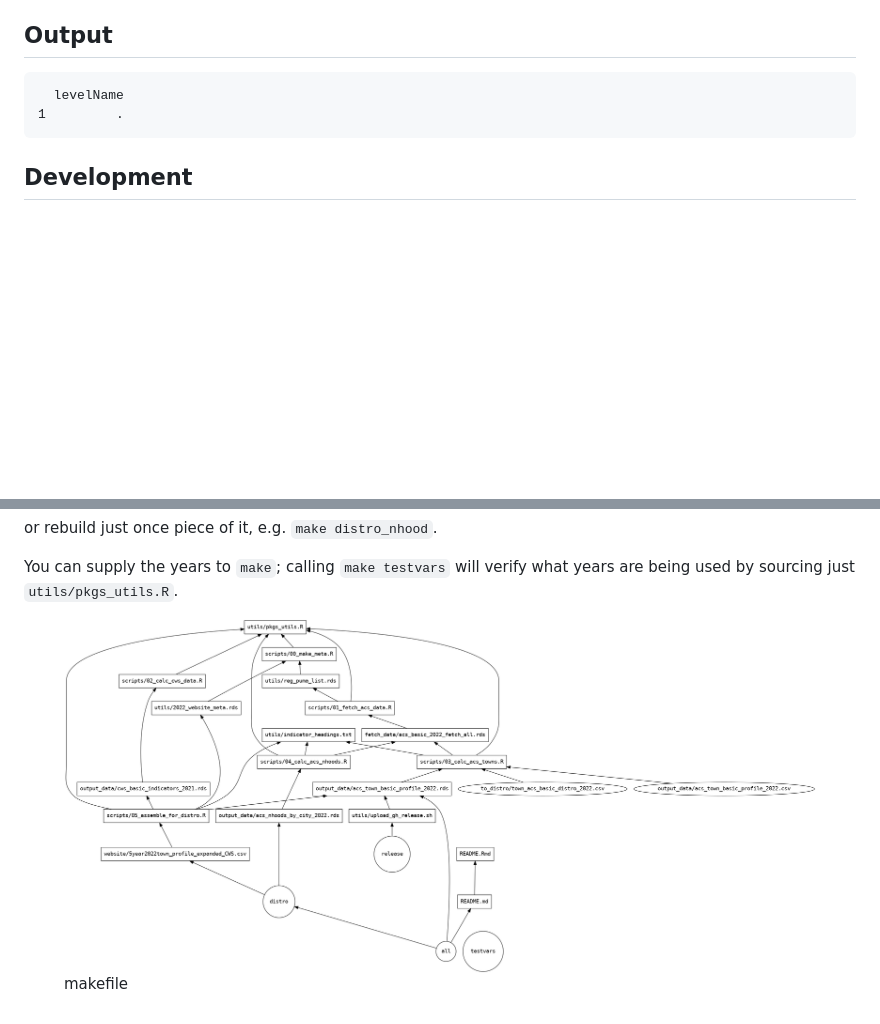
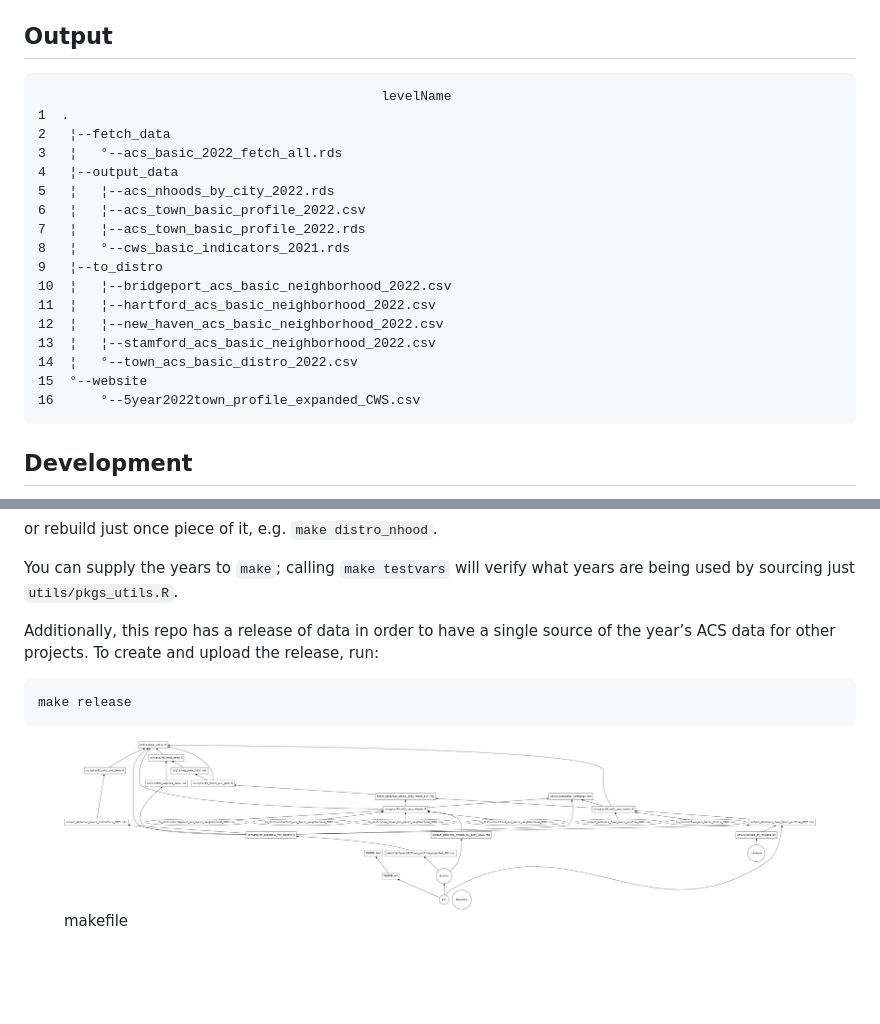
Before and after one commit to CT-Data-Haven/2022acs, a Markdown page: README.md, 2 parts joined by grey strips. Rendered like a GitHub page; pictures changed too: make.png; blank space fills up the shorter version.

Commit message:
Write readme

````diff
--- a/README.md
+++ b/README.md
@@ -8,8 +8,23 @@ populating website’s community profiles is in [`website`](website).
 
 ## Output
 
-      levelName
-    1         .
+                                                levelName
+    1  .
+    2   ¦--fetch_data
+    3   ¦   °--acs_basic_2022_fetch_all.rds
+    4   ¦--output_data
+    5   ¦   ¦--acs_nhoods_by_city_2022.rds
+    6   ¦   ¦--acs_town_basic_profile_2022.csv
+    7   ¦   ¦--acs_town_basic_profile_2022.rds
+    8   ¦   °--cws_basic_indicators_2021.rds
+    9   ¦--to_distro
+    10  ¦   ¦--bridgeport_acs_basic_neighborhood_2022.csv
+    11  ¦   ¦--hartford_acs_basic_neighborhood_2022.csv
+    12  ¦   ¦--new_haven_acs_basic_neighborhood_2022.csv
+    13  ¦   ¦--stamford_acs_basic_neighborhood_2022.csv
+    14  ¦   °--town_acs_basic_distro_2022.csv
+    15  °--website
+    16      °--5year2022town_profile_expanded_CWS.csv
 
 ## Development
 
@@ -42,6 +57,14 @@ or rebuild just once piece of it, e.g. `make distro_nhood`.
 You can supply the years to `make`; calling `make testvars` will verify
 what years are being used by sourcing just `utils/pkgs_utils.R`.
 
+Additionally, this repo has a release of data in order to have a single
+source of the year’s ACS data for other projects. To create and upload
+the release, run:
+
+``` bash
+make release
+```
+
 <figure>
 <img src="make.png" alt="makefile" />
 <figcaption aria-hidden="true">makefile</figcaption>
````
Also changed, not shown: 1 other file.
